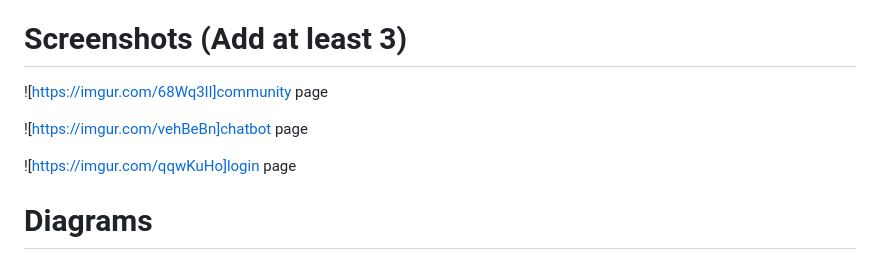
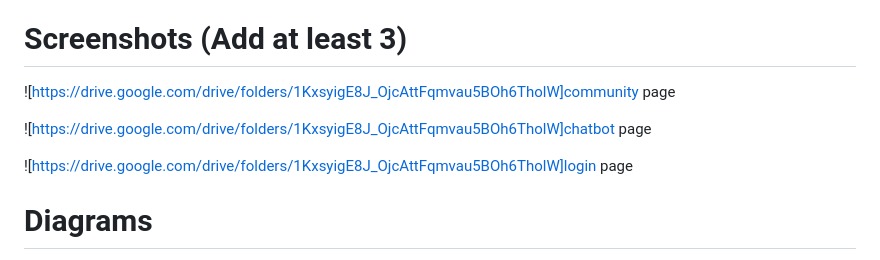
Before and after one commit to Gaya3gireesh/Rythm_365, a Markdown page: README.md, the part around the change. Drawn GitHub-style.

Commit message:
initial commit

```diff
--- a/README.md
+++ b/README.md
@@ -44,11 +44,11 @@ pip install -r requirements.txt,python app.py]
 For Software:
 
 # Screenshots (Add at least 3)
-![https://imgur.com/68Wq3lI]community page
+![https://drive.google.com/drive/folders/1KxsyigE8J_OjcAttFqmvau5BOh6TholW]community page
 
-![https://imgur.com/vehBeBn]chatbot page
+![https://drive.google.com/drive/folders/1KxsyigE8J_OjcAttFqmvau5BOh6TholW]chatbot page
 
-![https://imgur.com/qqwKuHo]login page
+![https://drive.google.com/drive/folders/1KxsyigE8J_OjcAttFqmvau5BOh6TholW]login page
 
 # Diagrams
 ![ +----------------+        +-------------------+        +---------------------+
```
